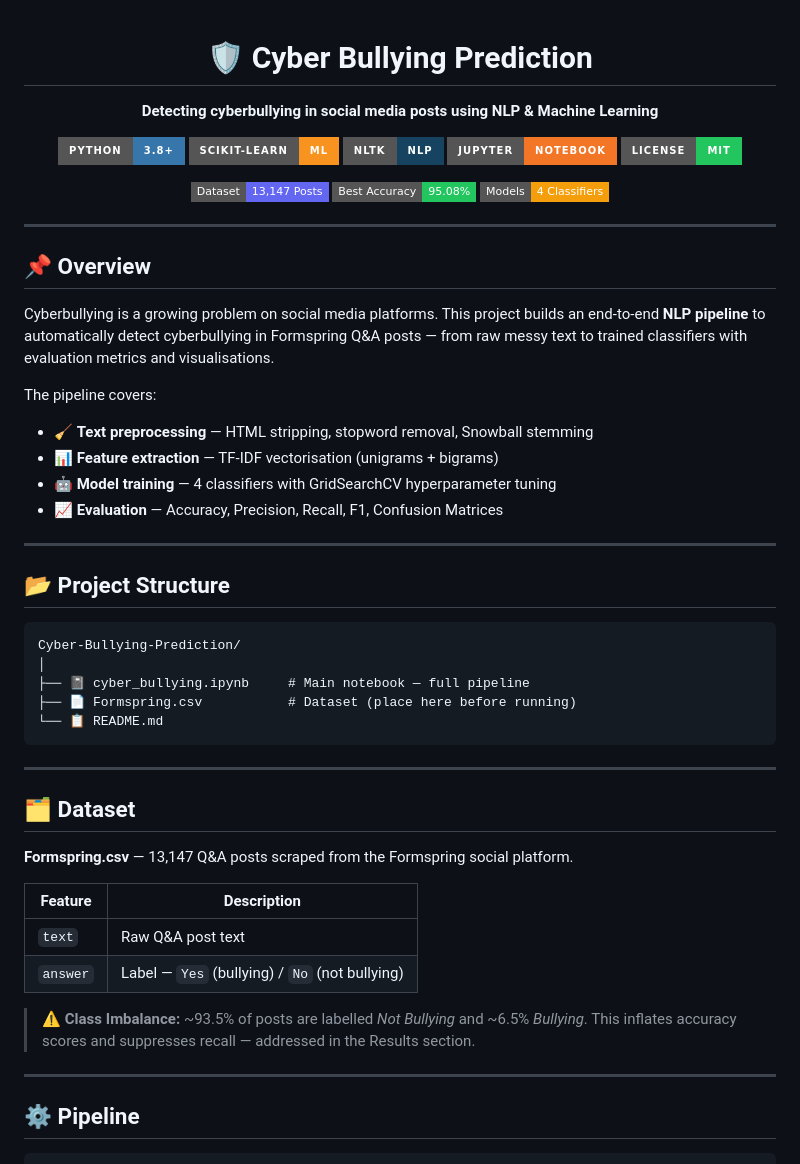
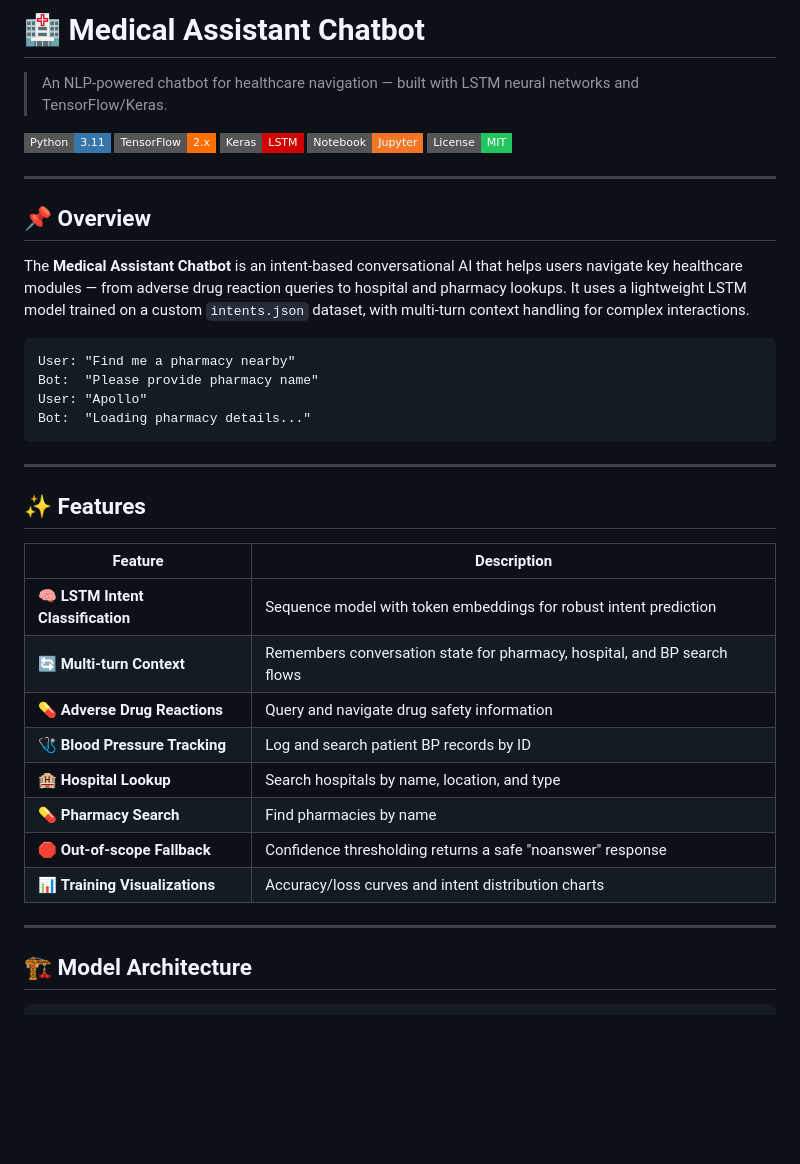
Before and after one commit to PPRRAATTIIKK/ChatBot, a Markdown page: README.md, the part around one of its changes. Rendered like a GitHub page; badges without logos; blank space fills up the shorter version.

````diff
--- a/README.md
+++ b/README.md
@@ -1,60 +1,43 @@
-<div align="center">
+# 🏥 Medical Assistant Chatbot
 
-# 🛡️ Cyber Bullying Prediction
+> An NLP-powered chatbot for healthcare navigation — built with LSTM neural networks and TensorFlow/Keras.
 
-**Detecting cyberbullying in social media posts using NLP & Machine Learning**
-
-[![Python](https://img.shields.io/badge/Python-3.8%2B-3776AB?style=for-the-badge&logo=python&logoColor=white)](https://www.python.org/)
-[![scikit-learn](https://img.shields.io/badge/scikit--learn-ML-F7931E?style=for-the-badge&logo=scikit-learn&logoColor=white)](https://scikit-learn.org/)
-[![NLTK](https://img.shields.io/badge/NLTK-NLP-154360?style=for-the-badge)](https://www.nltk.org/)
-[![Jupyter](https://img.shields.io/badge/Jupyter-Notebook-F37626?style=for-the-badge&logo=jupyter&logoColor=white)](https://jupyter.org/)
-[![License: MIT](https://img.shields.io/badge/License-MIT-22c55e?style=for-the-badge)](LICENSE)
-
-<img src="https://img.shields.io/badge/Dataset-13%2C147%20Posts-6366f1?style=flat-square" />
-<img src="https://img.shields.io/badge/Best%20Accuracy-95.08%25-22c55e?style=flat-square" />
-<img src="https://img.shields.io/badge/Models-4%20Classifiers-f59e0b?style=flat-square" />
-
-</div>
+[![Python](https://img.shields.io/badge/Python-3.11-3776AB?style=flat-square&logo=python&logoColor=white)](https://python.org)
+[![TensorFlow](https://img.shields.io/badge/TensorFlow-2.x-FF6F00?style=flat-square&logo=tensorflow&logoColor=white)](https://tensorflow.org)
+[![Keras](https://img.shields.io/badge/Keras-LSTM-D00000?style=flat-square&logo=keras&logoColor=white)](https://keras.io)
+[![Jupyter](https://img.shields.io/badge/Notebook-Jupyter-F37626?style=flat-square&logo=jupyter&logoColor=white)](https://jupyter.org)
+[![License](https://img.shields.io/badge/License-MIT-22c55e?style=flat-square)](LICENSE)
 
 ---
 
 ## 📌 Overview
 
-Cyberbullying is a growing problem on social media platforms. This project builds an end-to-end **NLP pipeline** to automatically detect cyberbullying in Formspring Q&A posts — from raw messy text to trained classifiers with evaluation metrics and visualisations.
-
-The pipeline covers:
-- 🧹 **Text preprocessing** — HTML stripping, stopword removal, Snowball stemming
-- 📊 **Feature extraction** — TF-IDF vectorisation (unigrams + bigrams)
-- 🤖 **Model training** — 4 classifiers with GridSearchCV hyperparameter tuning
-- 📈 **Evaluation** — Accuracy, Precision, Recall, F1, Confusion Matrices
-
----
-
-## 📂 Project Structure
+The **Medical Assistant Chatbot** is an intent-based conversational AI that helps users navigate key healthcare modules — from adverse drug reaction queries to hospital and pharmacy lookups. It uses a lightweight LSTM model trained on a custom `intents.json` dataset, with multi-turn context handling for complex interactions.
 
 ```
-Cyber-Bullying-Prediction/
-│
-├── 📓 cyber_bullying.ipynb     # Main notebook — full pipeline
-├── 📄 Formspring.csv           # Dataset (place here before running)
-└── 📋 README.md
+User: "Find me a pharmacy nearby"
+Bot:  "Please provide pharmacy name"
+User: "Apollo"
+Bot:  "Loading pharmacy details..."
 ```
 
 ---
 
-## 🗂️ Dataset
-
-**Formspring.csv** — 13,147 Q&A posts scraped from the Formspring social platform.
+## ✨ Features
 
 | Feature | Description |
 |---|---|
-| `text` | Raw Q&A post text |
-| `answer` | Label — `Yes` (bullying) / `No` (not bullying) |
-
-> ⚠️ **Class Imbalance:** ~93.5% of posts are labelled *Not Bullying* and ~6.5% *Bullying*. This inflates accuracy scores and suppresses recall — addressed in the Results section.
+| 🧠 **LSTM Intent Classification** | Sequence model with token embeddings for robust intent prediction |
+| 🔄 **Multi-turn Context** | Remembers conversation state for pharmacy, hospital, and BP search flows |
+| 💊 **Adverse Drug Reactions** | Query and navigate drug safety information |
+| 🩺 **Blood Pressure Tracking** | Log and search patient BP records by ID |
+| 🏨 **Hospital Lookup** | Search hospitals by name, location, and type |
+| 💊 **Pharmacy Search** | Find pharmacies by name |
+| 🛑 **Out-of-scope Fallback** | Confidence thresholding returns a safe "noanswer" response |
+| 📊 **Training Visualizations** | Accuracy/loss curves and intent distribution charts |
 
 ---
 
-## ⚙️ Pipeline
+## 🏗️ Model Architecture
 
 ```
````
Also changed, not shown: other parts of README.md (+131 -118 lines).
